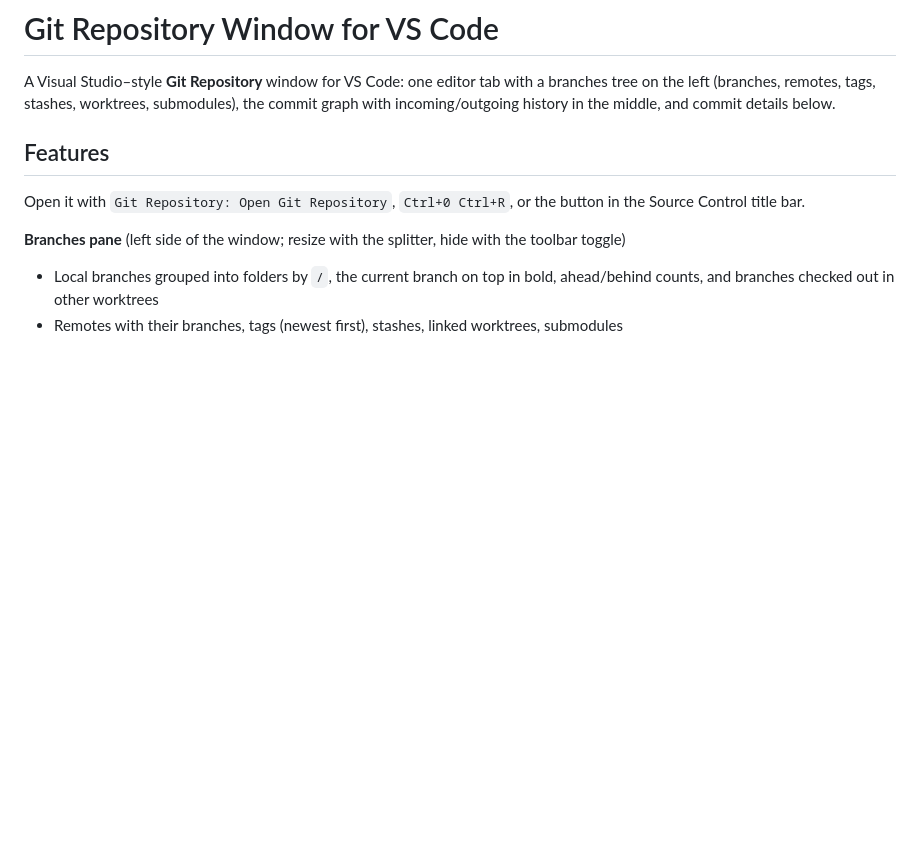
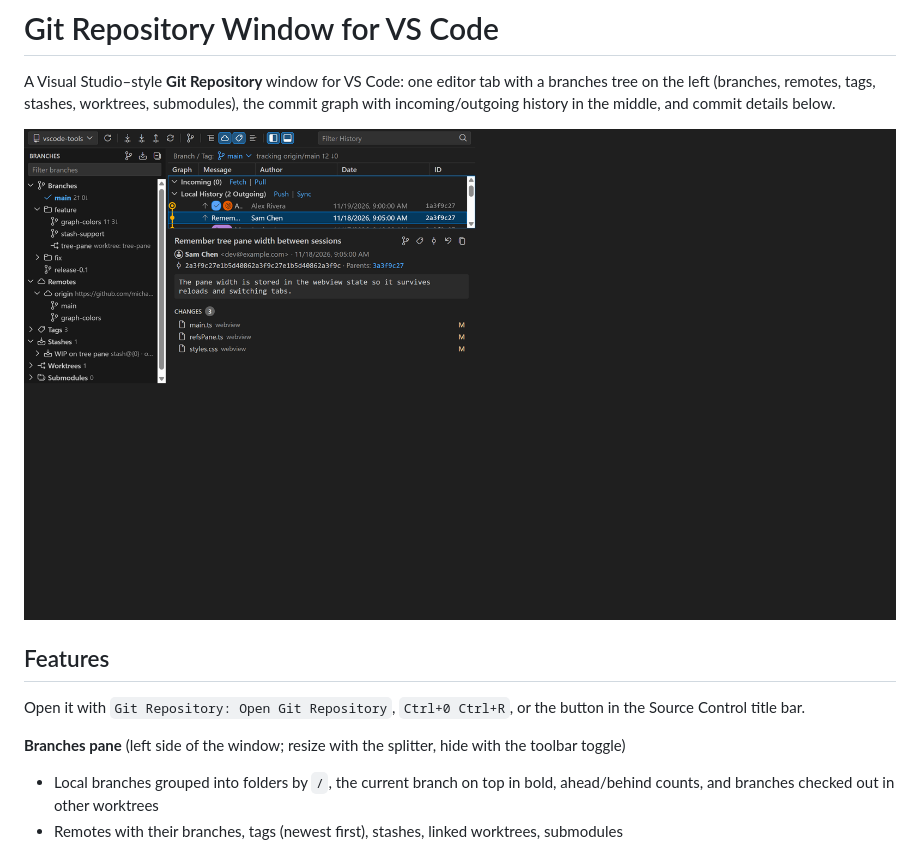
Before and after one commit to michaelpaulus/vscode-tools, a Markdown page: README.md, the part around the change. Rendered like a GitHub page; pictures changed too: media/screenshot.png (added); blank space fills up the shorter version.

Commit message:
Add a screenshot to the README
Shows the branches pane, commit graph and details with sample data. The image is excluded from the VSIX; vsce rewrites the README link to GitHub.

Co-authored-by: Copilot <223556219+Copilot@users.noreply.github.com>

```diff
--- a/README.md
+++ b/README.md
@@ -1,6 +1,8 @@
 # Git Repository Window for VS Code
 
 A Visual Studio–style **Git Repository** window for VS Code: one editor tab with a branches tree on the left (branches, remotes, tags, stashes, worktrees, submodules), the commit graph with incoming/outgoing history in the middle, and commit details below.
+
+![Git Repository window: branches pane, commit graph and commit details](media/screenshot.png)
 
 ## Features
 
```
Also changed, not shown: 1 other file.
